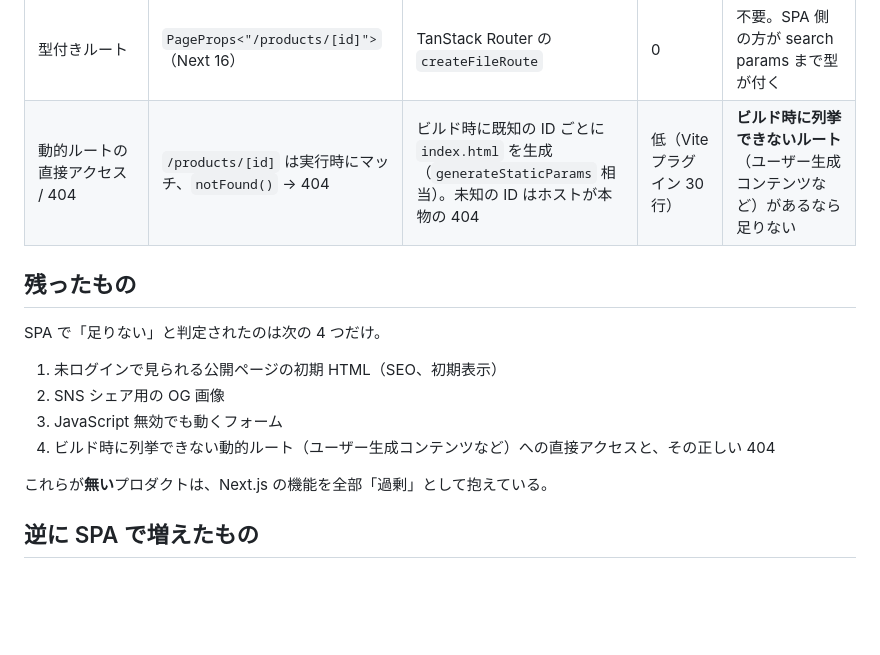
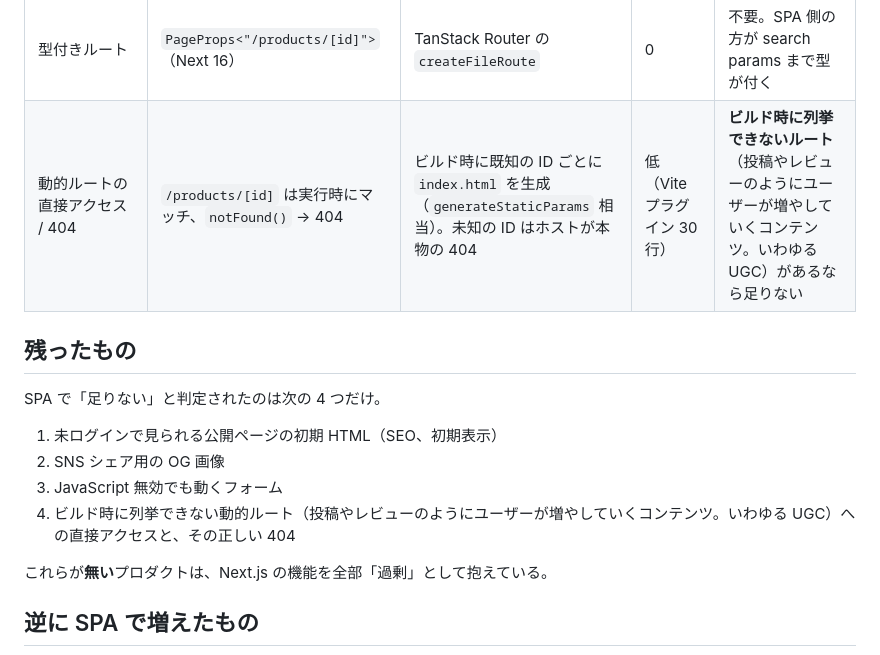
Before and after one commit to FAL-coffee/next-vs-react-router-catalog, a Markdown page: docs/feature-matrix.md, the part around the change. Drawn GitHub-style; blank space fills up the shorter version.

```diff
--- a/docs/feature-matrix.md
+++ b/docs/feature-matrix.md
@@ -15,7 +15,7 @@
 | ISR / キャッシュ階層 | 使っていない（全ルート dynamic） | HTTP キャッシュ + CDN | 低 | 不要 |
 | Link prefetch | `next/link` の既定 | `defaultPreload: "intent"` | 0 | 不要 |
 | 型付きルート | `PageProps<"/products/[id]">`（Next 16） | TanStack Router の `createFileRoute` | 0 | 不要。SPA 側の方が search params まで型が付く |
-| 動的ルートの直接アクセス / 404 | `/products/[id]` は実行時にマッチ、`notFound()` → 404 | ビルド時に既知の ID ごとに `index.html` を生成（`generateStaticParams` 相当）。未知の ID はホストが本物の 404 | 低（Vite プラグイン 30 行） | **ビルド時に列挙できないルート**（ユーザー生成コンテンツなど）があるなら足りない |
+| 動的ルートの直接アクセス / 404 | `/products/[id]` は実行時にマッチ、`notFound()` → 404 | ビルド時に既知の ID ごとに `index.html` を生成（`generateStaticParams` 相当）。未知の ID はホストが本物の 404 | 低（Vite プラグイン 30 行） | **ビルド時に列挙できないルート**（投稿やレビューのようにユーザーが増やしていくコンテンツ。いわゆる UGC）があるなら足りない |
 
 ## 残ったもの
 
@@ -24,7 +24,7 @@ SPA で「足りない」と判定されたのは次の 4 つだけ。
 1. 未ログインで見られる公開ページの初期 HTML（SEO、初期表示）
 2. SNS シェア用の OG 画像
 3. JavaScript 無効でも動くフォーム
-4. ビルド時に列挙できない動的ルート（ユーザー生成コンテンツなど）への直接アクセスと、その正しい 404
+4. ビルド時に列挙できない動的ルート（投稿やレビューのようにユーザーが増やしていくコンテンツ。いわゆる UGC）への直接アクセスと、その正しい 404
 
 これらが**無い**プロダクトは、Next.js の機能を全部「過剰」として抱えている。
 
```
Also changed, not shown: docs/article-draft.md (+1 -1 lines), docs/article-outline.md (+1 -1 lines).
